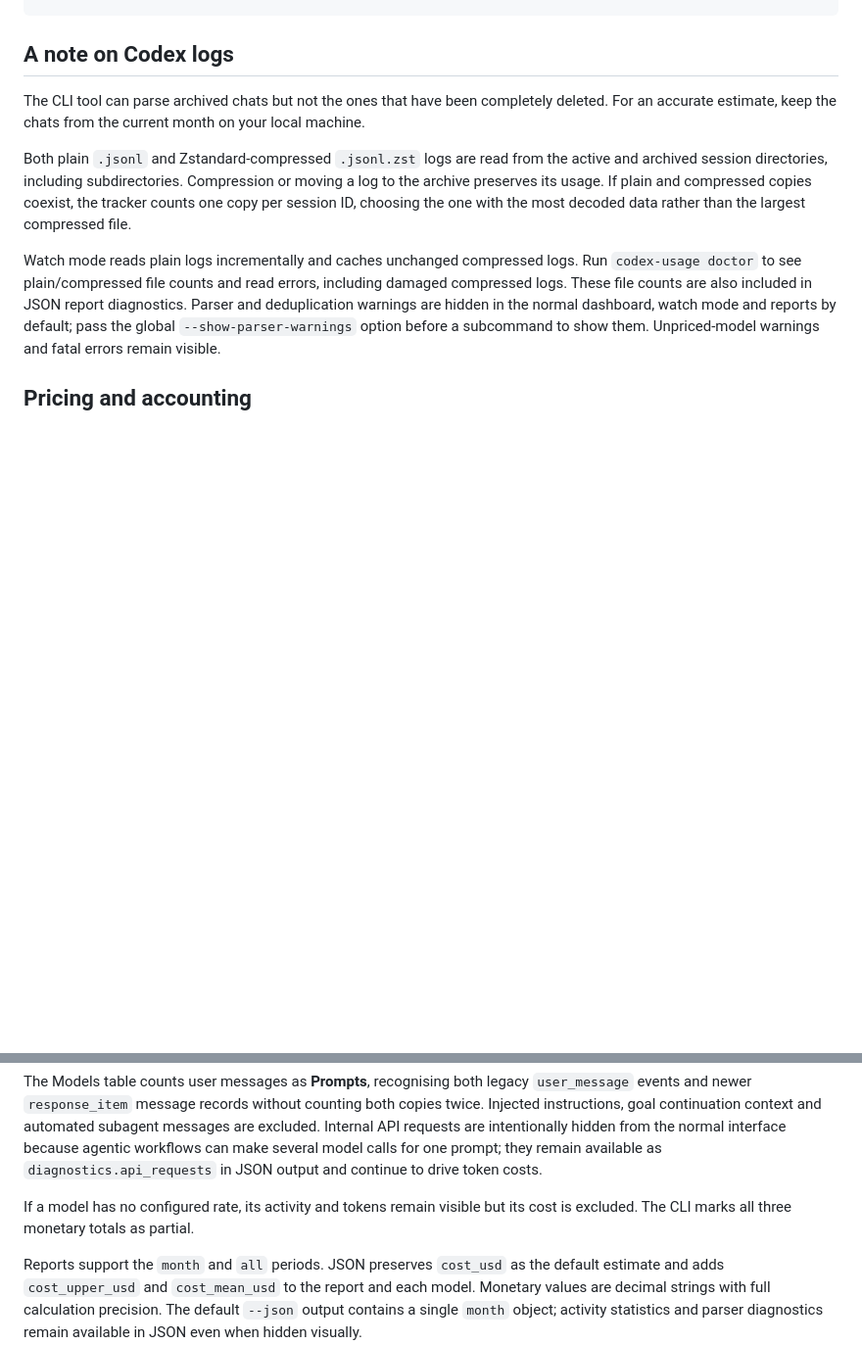
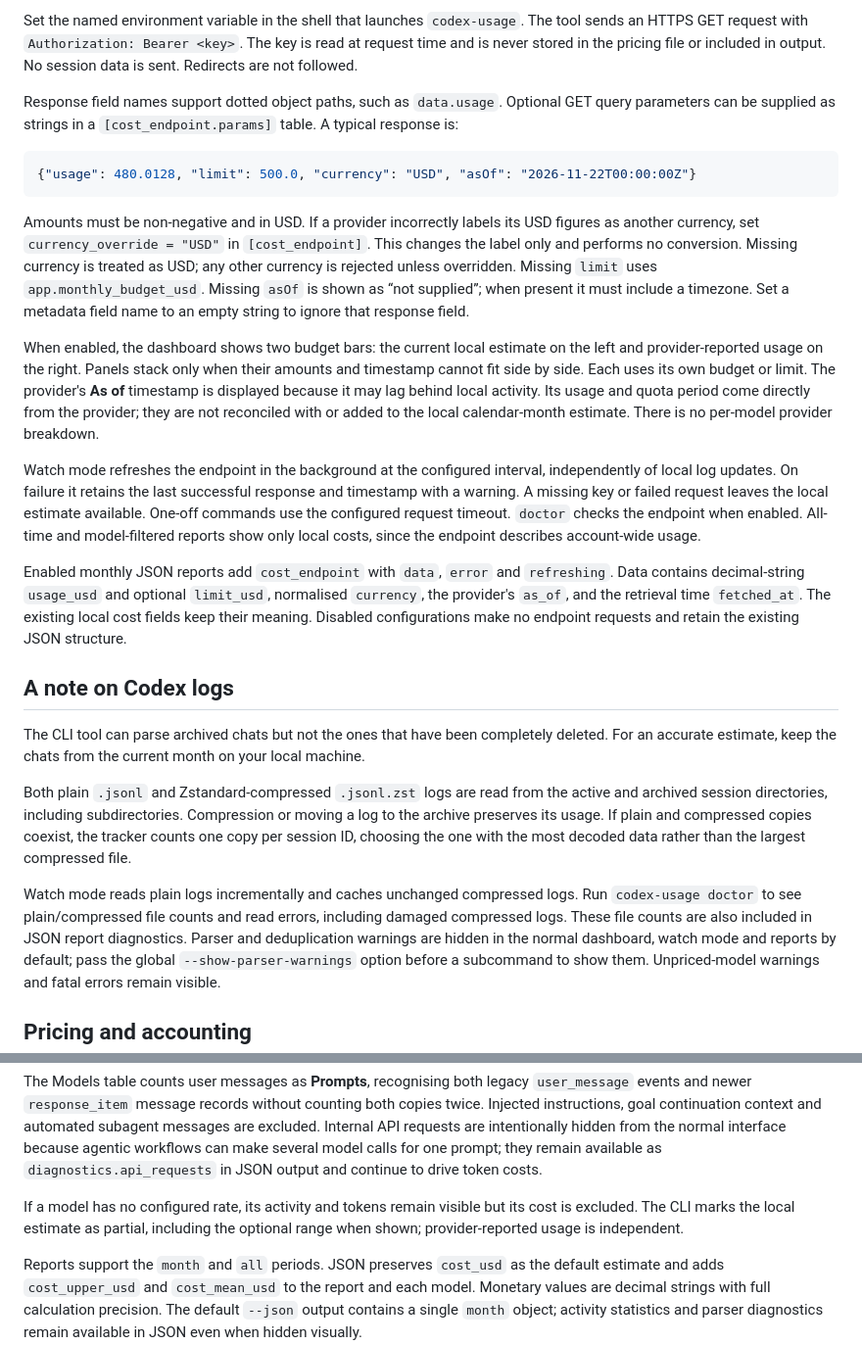
Before and after one commit to mvmalyi/codex-api-cost-tracker, a Markdown page: README.md, 2 parts joined by grey strips. Shown at 98% size. Rendered like a GitHub page; blank space fills up the shorter version.

````diff
--- a/README.md
+++ b/README.md
@@ -50,3 +82,44 @@ uv run --no-sync pytest
+Set the named environment variable in the shell that launches `codex-usage`.
+The tool sends an HTTPS GET request with `Authorization: Bearer <key>`. The key
+is read at request time and is never stored in the pricing file or included in
+output. No session data is sent. Redirects are not followed.
+
+Response field names support dotted object paths, such as `data.usage`. Optional
+GET query parameters can be supplied as strings in a `[cost_endpoint.params]`
+table. A typical response is:
+
+```json
+{"usage": 480.0128, "limit": 500.0, "currency": "USD", "asOf": "2026-11-22T00:00:00Z"}
+```
+
+Amounts must be non-negative and in USD. If a provider incorrectly labels its
+USD figures as another currency, set `currency_override = "USD"` in
+`[cost_endpoint]`. This changes the label only and performs no conversion.
+Missing currency is treated as USD; any other currency is rejected unless
+overridden. Missing `limit` uses `app.monthly_budget_usd`. Missing `asOf` is
+shown as “not supplied”; when present it must include a timezone. Set a metadata
+field name to an empty string to ignore that response field.
+
+When enabled, the dashboard shows two budget bars: the current local estimate
+on the left and provider-reported usage on the right. Panels stack only when
+their amounts and timestamp cannot fit side by side. Each uses its own budget
+or limit. The provider's **As of** timestamp is displayed because it may lag
+behind local activity. Its usage and quota period come directly from the
+provider; they are not reconciled with or added to the local calendar-month
+estimate. There is no per-model provider breakdown.
+
+Watch mode refreshes the endpoint in the background at the configured interval,
+independently of local log updates. On failure it retains the last successful
+response and timestamp with a warning. A missing key or failed request leaves
+the local estimate available. One-off commands use the configured request timeout.
+`doctor` checks the endpoint when enabled. All-time and model-filtered reports
+show only local costs, since the endpoint describes account-wide usage.
+
+Enabled monthly JSON reports add `cost_endpoint` with `data`, `error` and
+`refreshing`. Data contains decimal-string `usage_usd` and optional `limit_usd`,
+normalised `currency`, the provider's `as_of`, and the retrieval time `fetched_at`.
+The existing local cost fields keep their meaning. Disabled configurations
+make no endpoint requests and retain the existing JSON structure.
 
 ## A note on Codex logs
 
@@ -113,7 +186,8 @@ workflows can make several model calls for one prompt; they remain available as
 `diagnostics.api_requests` in JSON output and continue to drive token costs.
 
 If a model has no configured rate, its activity and tokens remain visible but
-its cost is excluded. The CLI marks all three monetary totals as partial.
+its cost is excluded. The CLI marks the local estimate as partial, including
+the optional range when shown; provider-reported usage is independent.
 
 Reports support the `month` and `all` periods. JSON preserves `cost_usd` as the
 default estimate and adds `cost_upper_usd` and `cost_mean_usd` to the report and
````
Also changed, not shown: other parts of README.md (+41 -9 lines), screenshot.png, 11 other files.
